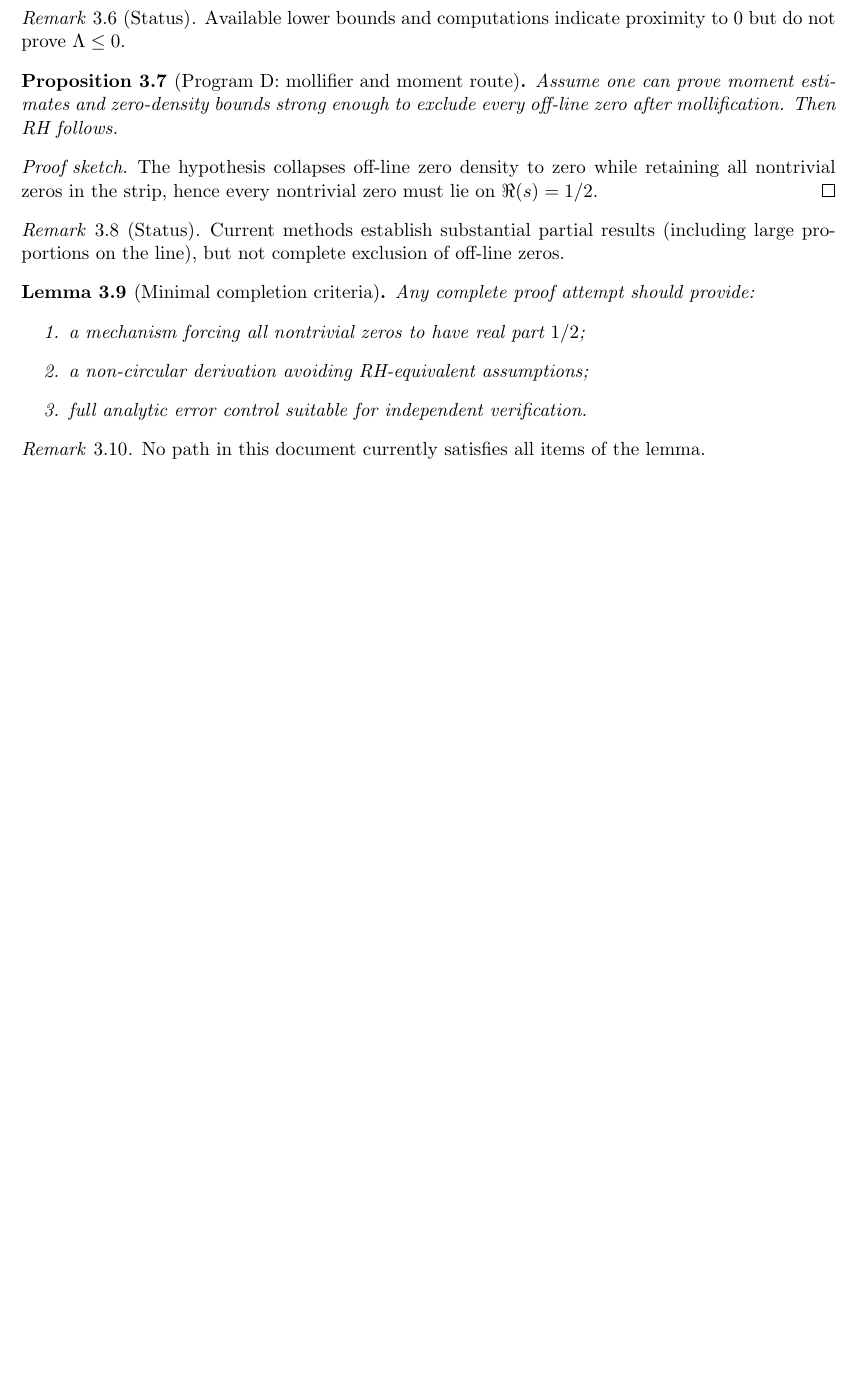
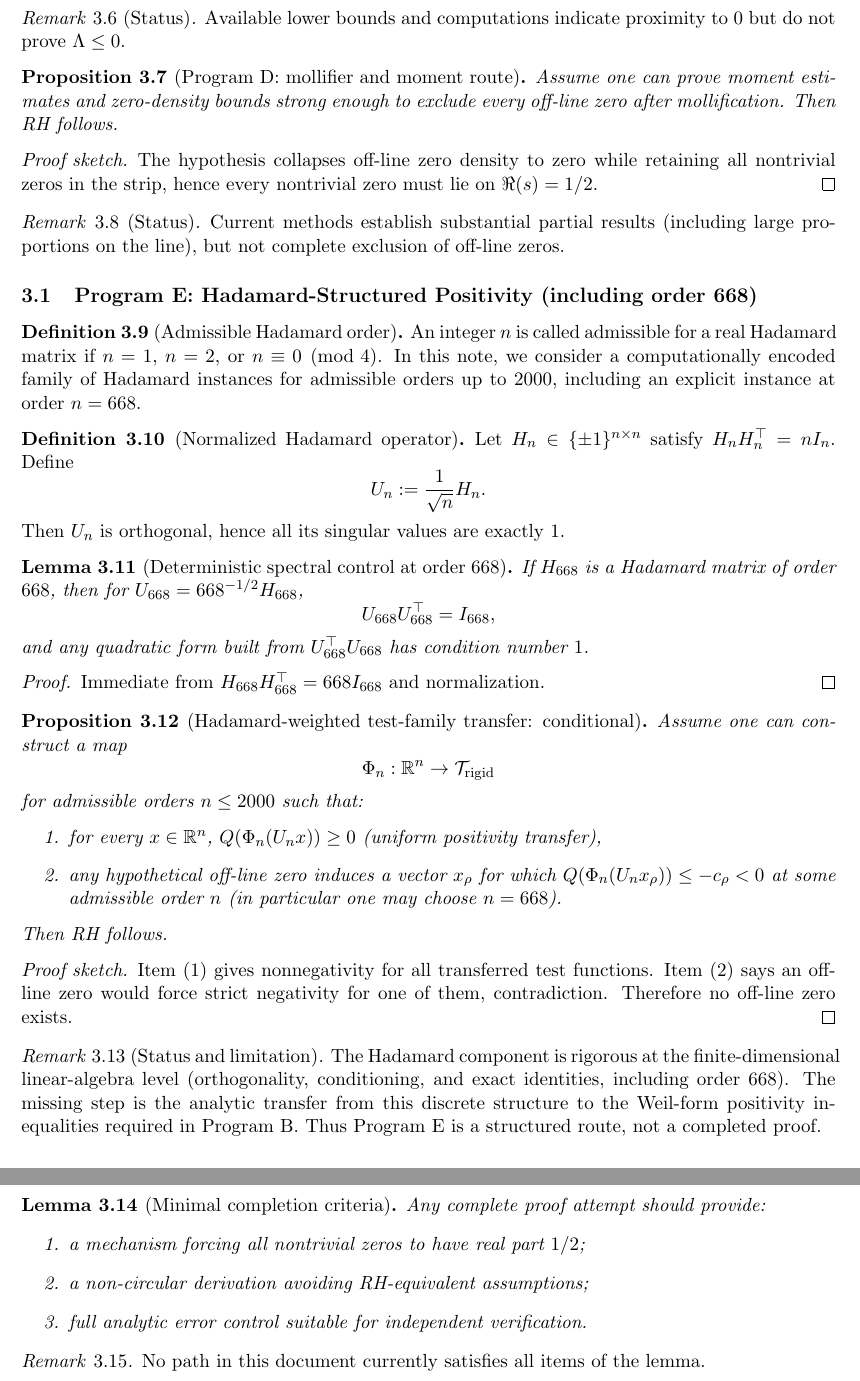
Before and after one commit to jordanrule/KernelCert, a LaTeX thesis (riemann_hypothesis.tex): part of page 3 of 22 before the commit and two parts of pages 3 and 4 of 23 after it, the two joined at a grey line, cut so that both start at the same text, the shorter picture padded with empty space. Compiled offline with pdfLaTeX.

Commit message:
Formalize theorem roadmap

```diff
--- a/riemann_hypothesis.tex
+++ b/riemann_hypothesis.tex
@@ -165,6 +165,62 @@ hence every nontrivial zero must lie on $\Re(s)=1/2$.
 \begin{remark}[Status]
 Current methods establish substantial partial results (including large proportions on the line),
 but not complete exclusion of off-line zeros.
+\end{remark}
+
+\subsection{Program E: Hadamard-Structured Positivity (including order 668)}
+
+\begin{definition}[Admissible Hadamard order]
+An integer $n$ is called admissible for a real Hadamard matrix if $n=1$, $n=2$, or $n\equiv 0\pmod 4$.
+In this note, we consider a computationally encoded family of Hadamard instances for admissible orders
+up to $2000$, including an explicit instance at order $n=668$.
+\end{definition}
+
+\begin{definition}[Normalized Hadamard operator]
+Let $H_n\in\{\pm 1\}^{n\times n}$ satisfy $H_nH_n^{\top}=nI_n$.
+Define
+\[
+U_n:=\frac{1}{\sqrt n}H_n.
+\]
+Then $U_n$ is orthogonal, hence all its singular values are exactly $1$.
+\end{definition}
+
+\begin{lemma}[Deterministic spectral control at order $668$]
+If $H_{668}$ is a Hadamard matrix of order $668$, then for $U_{668}=668^{-1/2}H_{668}$,
+\[
+U_{668}U_{668}^{\top}=I_{668},
+\]
+and any quadratic form built from $U_{668}^{\top}U_{668}$ has condition number $1$.
+\end{lemma}
+
+\begin{proof}
+Immediate from $H_{668}H_{668}^{\top}=668I_{668}$ and normalization.
+\end{proof}
+
+\begin{proposition}[Hadamard-weighted test-family transfer: conditional]
+Assume one can construct a map
+\[
+\Phi_n:\mathbb{R}^n\to \mathcal{T}_{\mathrm{rigid}}
+\]
+for admissible orders $n\le 2000$ such that:
+\begin{enumerate}
+  \item for every $x\in\mathbb{R}^n$, $Q(\Phi_n(U_nx))\ge 0$ (uniform positivity transfer),
+  \item any hypothetical off-line zero induces a vector $x_\rho$ for which
+  $Q(\Phi_n(U_nx_\rho))\le -c_\rho<0$ at some admissible order $n$ (in particular one may choose $n=668$).
+\end{enumerate}
+Then RH follows.
+\end{proposition}
+
+\begin{proof}[Proof sketch]
+Item (1) gives nonnegativity for all transferred test functions.
+Item (2) says an off-line zero would force strict negativity for one of them, contradiction.
+Therefore no off-line zero exists.
+\end{proof}
+
+\begin{remark}[Status and limitation]
+The Hadamard component is rigorous at the finite-dimensional linear-algebra level (orthogonality,
+conditioning, and exact identities, including order $668$).
+The missing step is the analytic transfer from this discrete structure to the Weil-form positivity
+inequalities required in Program B. Thus Program E is a structured route, not a completed proof.
 \end{remark}
 
 \begin{lemma}[Minimal completion criteria]
```
